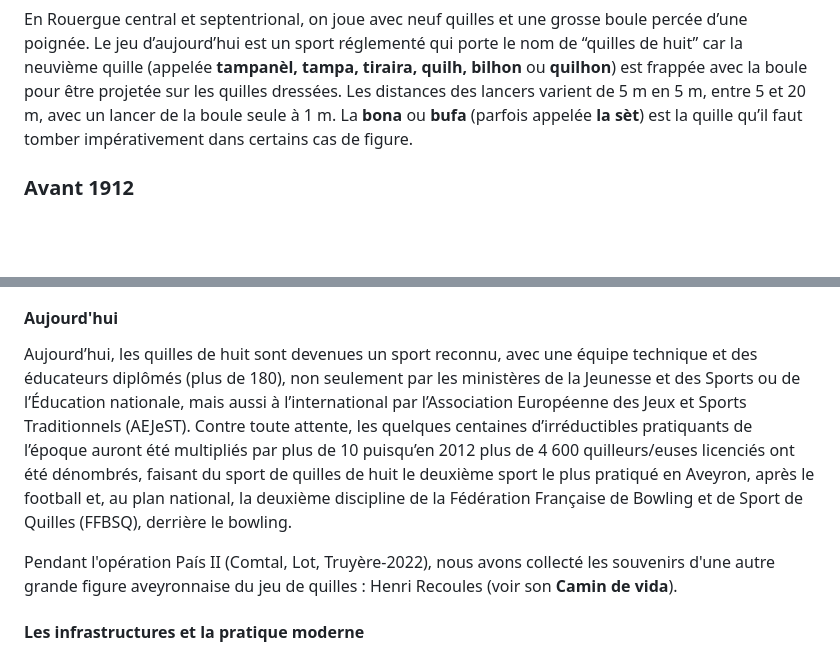
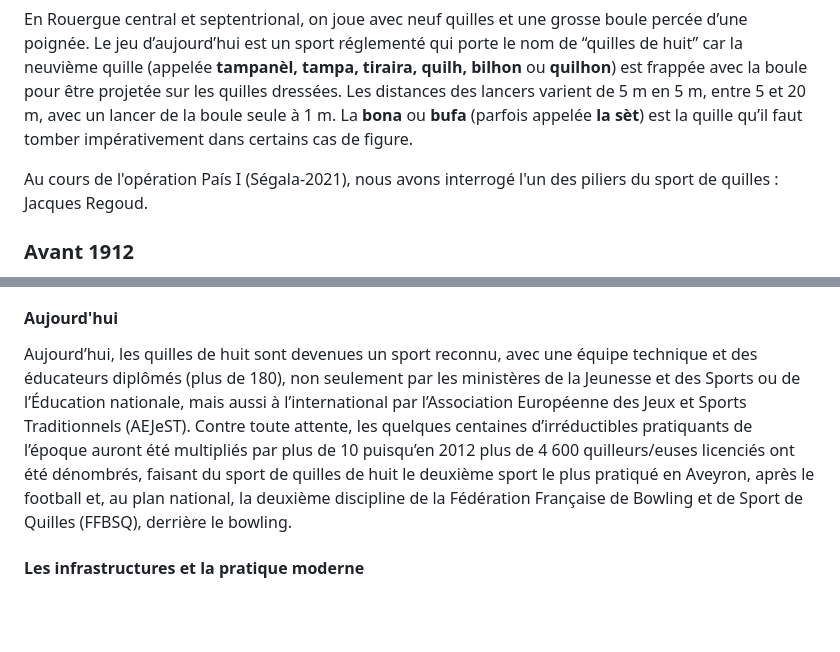
Before and after one commit to Siwa12100/Archius, a Markdown page: src/ioa/menu.md, 2 parts joined by grey strips. GitHub-like rendering; blank space fills up the shorter version.

Commit message:
ajout quilles

```diff
--- a/src/ioa/menu.md
+++ b/src/ioa/menu.md
@@ -9,6 +9,8 @@ Le sport traditionnel du Rouergue était et reste le jeu de quilles. Les hommes
 > « Nous, nous étions quatre ou cinq du même âge, nous les redressions et nous envoyions la boule. Ils nous donnaient un sou, cinq centimes. Parfois, nous gagnions trois sous ainsi. »
 
 En Rouergue central et septentrional, on joue avec neuf quilles et une grosse boule percée d’une poignée. Le jeu d’aujourd’hui est un sport réglementé qui porte le nom de “quilles de huit” car la neuvième quille (appelée **tampanèl, tampa, tiraira, quilh, bilhon** ou **quilhon**) est frappée avec la boule pour être projetée sur les quilles dressées. Les distances des lancers varient de 5 m en 5 m, entre 5 et 20 m, avec un lancer de la boule seule à 1 m. La **bona** ou **bufa** (parfois appelée **la sèt**) est la quille qu’il faut tomber impérativement dans certains cas de figure.
+
+Au cours de l'opération País I (Ségala-2021), nous avons interrogé l'un des piliers du sport de quilles : Jacques Regoud.
 
 ### Avant 1912
 Avant la codification du jeu de quilles de huit par le docteur Joseph Ayrignac (1874-1951) et ses amis de La Solidarité aveyronnaise en 1912, il existait de nombreuses variantes :
@@ -59,9 +61,8 @@ Si les années 60 voient quasiment disparaître les jeux improvisés au profit d
 D’autres facteurs interviendront progressivement dans le développement de la pratique, tels que la “réintroduction” des quilles dans le milieu scolaire (USEP), dans les années 70, grâce à des instituteurs dont le plus connu répond au nom d’Henri Recoules, mais aussi la structuration des compétitions grâce à des organisateurs comme Charles Verdier ou Rémy Ginestet, puis l’ouverture de la discipline sur le monde extérieur, proche ou plus éloigné, sa féminisation, sa professionnalisation (embauche d’un conseiller technique), son intégration officielle dans le temps scolaire grâce aux dirigeants les plus récents.
 
 #### Aujourd'hui
+
 Aujourd’hui, les quilles de huit sont devenues un sport reconnu, avec une équipe technique et des éducateurs diplômés (plus de 180), non seulement par les ministères de la Jeunesse et des Sports ou de l’Éducation nationale, mais aussi à l’international par l’Association Européenne des Jeux et Sports Traditionnels (AEJeST). Contre toute attente, les quelques centaines d’irréductibles pratiquants de l’époque auront été multipliés par plus de 10 puisqu’en 2012 plus de 4 600 quilleurs/euses licenciés ont été dénombrés, faisant du sport de quilles de huit le deuxième sport le plus pratiqué en Aveyron, après le football et, au plan national, la deuxième discipline de la Fédération Française de Bowling et de Sport de Quilles (FFBSQ), derrière le bowling.
-
-Pendant l'opération País II (Comtal, Lot, Truyère-2022), nous avons collecté les souvenirs d'une autre grande figure aveyronnaise du jeu de quilles : Henri Recoules (voir son **Camin de vida**).
 
 #### Les infrastructures et la pratique moderne
 Aujourd'hui, on peut dire que le jeu de quilles aveyronnais se porte bien. Outre l’encadrement des instances purement sportives, il bénéficie du soutien de l’Association intercommunale de promotion sportive et culturelle des quilles de huit depuis 1995 (association qui a reçu en 2019 le trophée des bonnes pratiques de promotion des Jeux et Sports Traditionnels de la part de l’AEJeST) et de celui de l’Amicale parlementaire des sports et jeux traditionnels créée en 2010. Et, comme toute autre discipline sportive, le jeu de quilles peut être enseigné dans les écoles du département pendant le temps scolaire.
```
